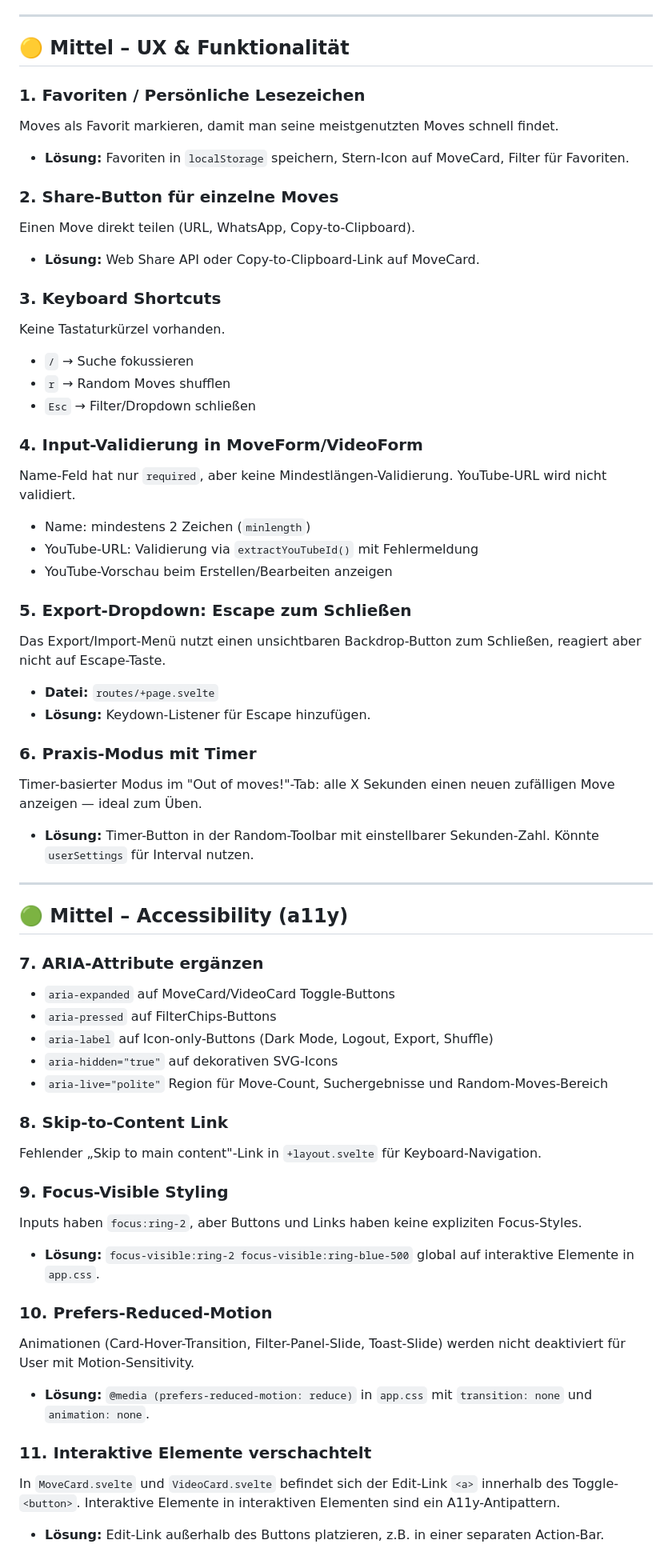
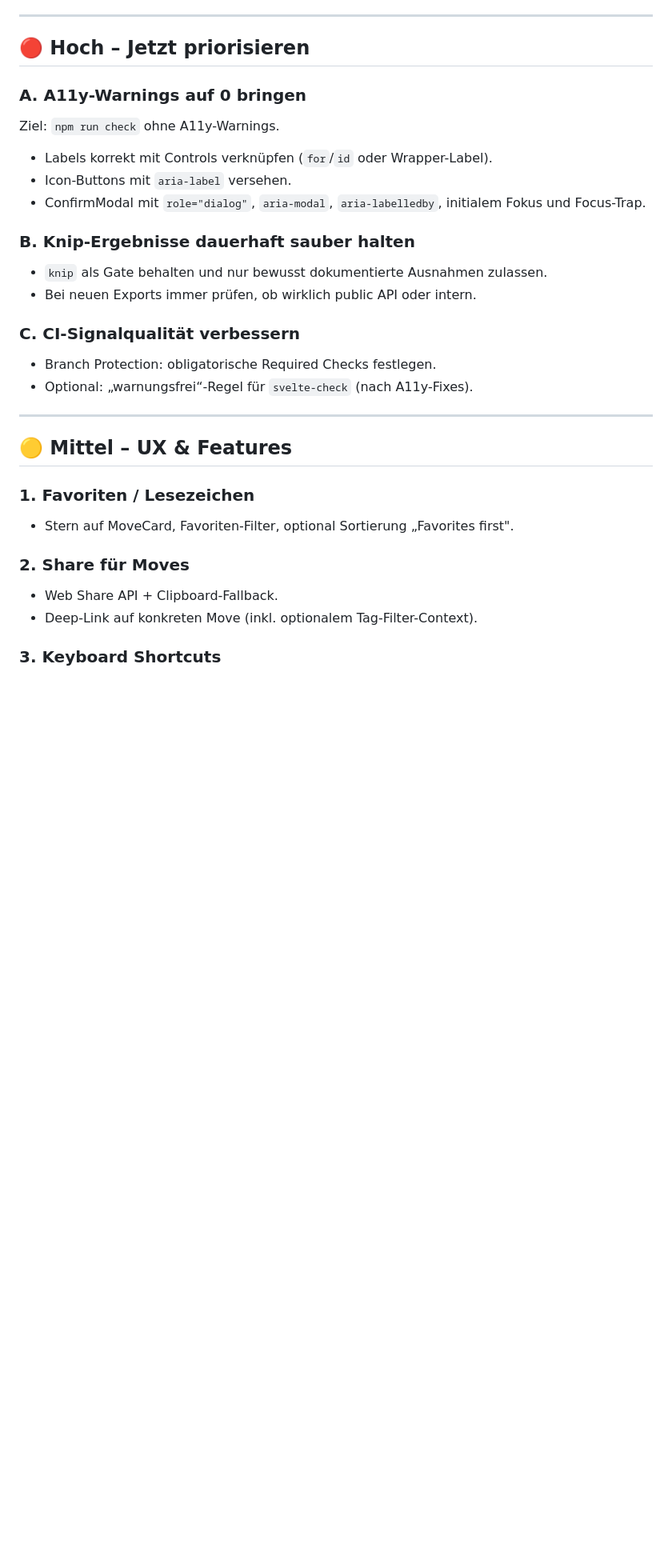
Before and after one commit to jhoelzl/swing-dance-moves, a Markdown page: IMPROVEMENTS.md, the part around one of its changes. Shown at 80% size. Rendered like a GitHub page; blank space fills up the shorter version.

```diff
--- a/IMPROVEMENTS.md
+++ b/IMPROVEMENTS.md
@@ -51,60 +44,38 @@ Stand: März 2026
 
 ---
 
-## 🟡 Mittel – UX & Funktionalität
+## 🔴 Hoch – Jetzt priorisieren
 
-### 1. Favoriten / Persönliche Lesezeichen
-Moves als Favorit markieren, damit man seine meistgenutzten Moves schnell findet.
-- **Lösung:** Favoriten in `localStorage` speichern, Stern-Icon auf MoveCard, Filter für Favoriten.
+### A. A11y-Warnings auf 0 bringen
 
-### 2. Share-Button für einzelne Moves
-Einen Move direkt teilen (URL, WhatsApp, Copy-to-Clipboard).
-- **Lösung:** Web Share API oder Copy-to-Clipboard-Link auf MoveCard.
+Ziel: `npm run check` ohne A11y-Warnings.
 
-### 3. Keyboard Shortcuts
-Keine Tastaturkürzel vorhanden.
-- `/` → Suche fokussieren
-- `r` → Random Moves shufflen
-- `Esc` → Filter/Dropdown schließen
+- Labels korrekt mit Controls verknüpfen (`for`/`id` oder Wrapper-Label).
+- Icon-Buttons mit `aria-label` versehen.
+- ConfirmModal mit `role="dialog"`, `aria-modal`, `aria-labelledby`, initialem Fokus und Focus-Trap.
 
-### 4. Input-Validierung in MoveForm/VideoForm
-Name-Feld hat nur `required`, aber keine Mindestlängen-Validierung. YouTube-URL wird nicht validiert.
-- Name: mindestens 2 Zeichen (`minlength`)
-- YouTube-URL: Validierung via `extractYouTubeId()` mit Fehlermeldung
-- YouTube-Vorschau beim Erstellen/Bearbeiten anzeigen
+### B. Knip-Ergebnisse dauerhaft sauber halten
 
-### 5. Export-Dropdown: Escape zum Schließen
-Das Export/Import-Menü nutzt einen unsichtbaren Backdrop-Button zum Schließen, reagiert aber nicht auf Escape-Taste.
-- **Datei:** `routes/+page.svelte`
-- **Lösung:** Keydown-Listener für Escape hinzufügen.
+- `knip` als Gate behalten und nur bewusst dokumentierte Ausnahmen zulassen.
+- Bei neuen Exports immer prüfen, ob wirklich public API oder intern.
 
-### 6. Praxis-Modus mit Timer
-Timer-basierter Modus im "Out of moves!"-Tab: alle X Sekunden einen neuen zufälligen Move anzeigen — ideal zum Üben.
-- **Lösung:** Timer-Button in der Random-Toolbar mit einstellbarer Sekunden-Zahl. Könnte `userSettings` für Interval nutzen.
+### C. CI-Signalqualität verbessern
+
+- Branch Protection: obligatorische Required Checks festlegen.
+- Optional: „warnungsfrei“-Regel für `svelte-check` (nach A11y-Fixes).
 
 ---
 
-## 🟢 Mittel – Accessibility (a11y)
+## 🟡 Mittel – UX & Features
 
-### 7. ARIA-Attribute ergänzen
-- `aria-expanded` auf MoveCard/VideoCard Toggle-Buttons
-- `aria-pressed` auf FilterChips-Buttons
-- `aria-label` auf Icon-only-Buttons (Dark Mode, Logout, Export, Shuffle)
-- `aria-hidden="true"` auf dekorativen SVG-Icons
-- `aria-live="polite"` Region für Move-Count, Suchergebnisse und Random-Moves-Bereich
+### 1. Favoriten / Lesezeichen
 
-### 8. Skip-to-Content Link
-Fehlender „Skip to main content"-Link in `+layout.svelte` für Keyboard-Navigation.
+- Stern auf MoveCard, Favoriten-Filter, optional Sortierung „Favorites first".
 
-### 9. Focus-Visible Styling
-Inputs haben `focus:ring-2`, aber Buttons und Links haben keine expliziten Focus-Styles.
-- **Lösung:** `focus-visible:ring-2 focus-visible:ring-blue-500` global auf interaktive Elemente in `app.css`.
+### 2. Share für Moves
 
-### 10. Prefers-Reduced-Motion
-Animationen (Card-Hover-Transition, Filter-Panel-Slide, Toast-Slide) werden nicht deaktiviert für User mit Motion-Sensitivity.
-- **Lösung:** `@media (prefers-reduced-motion: reduce)` in `app.css` mit `transition: none` und `animation: none`.
+- Web Share API + Clipboard-Fallback.
+- Deep-Link auf konkreten Move (inkl. optionalem Tag-Filter-Context).
 
-### 11. Interaktive Elemente verschachtelt
-In `MoveCard.svelte` und `VideoCard.svelte` befindet sich der Edit-Link `<a>` innerhalb des Toggle-`<button>`. Interaktive Elemente in interaktiven Elementen sind ein A11y-Antipattern.
-- **Lösung:** Edit-Link außerhalb des Buttons platzieren, z.B. in einer separaten Action-Bar.
+### 3. Keyboard Shortcuts
 
```
Also changed, not shown: other parts of IMPROVEMENTS.md (+133 -102 lines).
